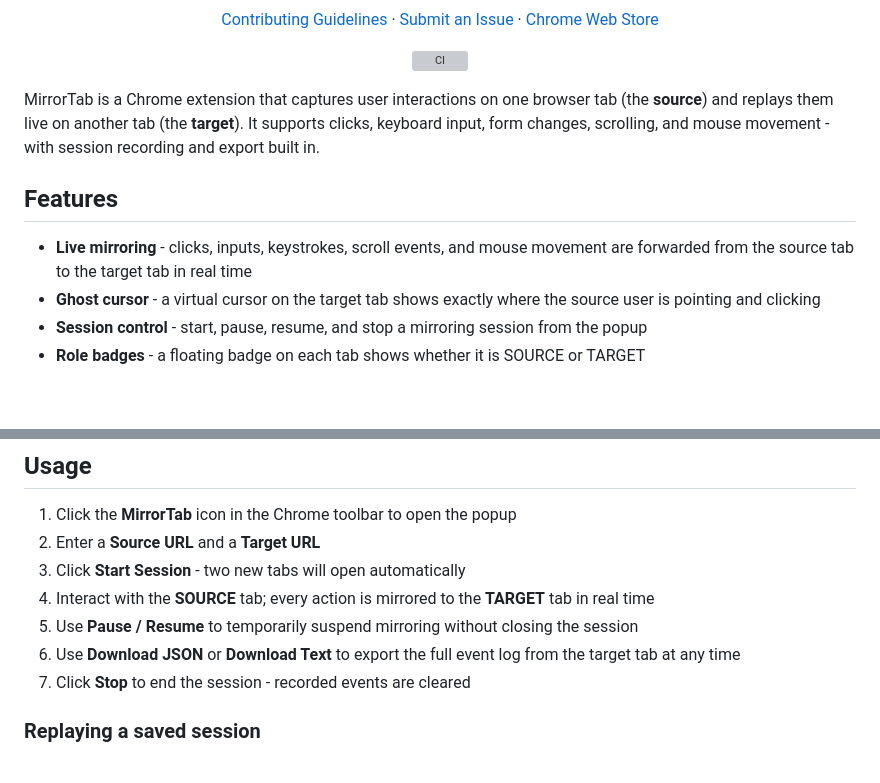
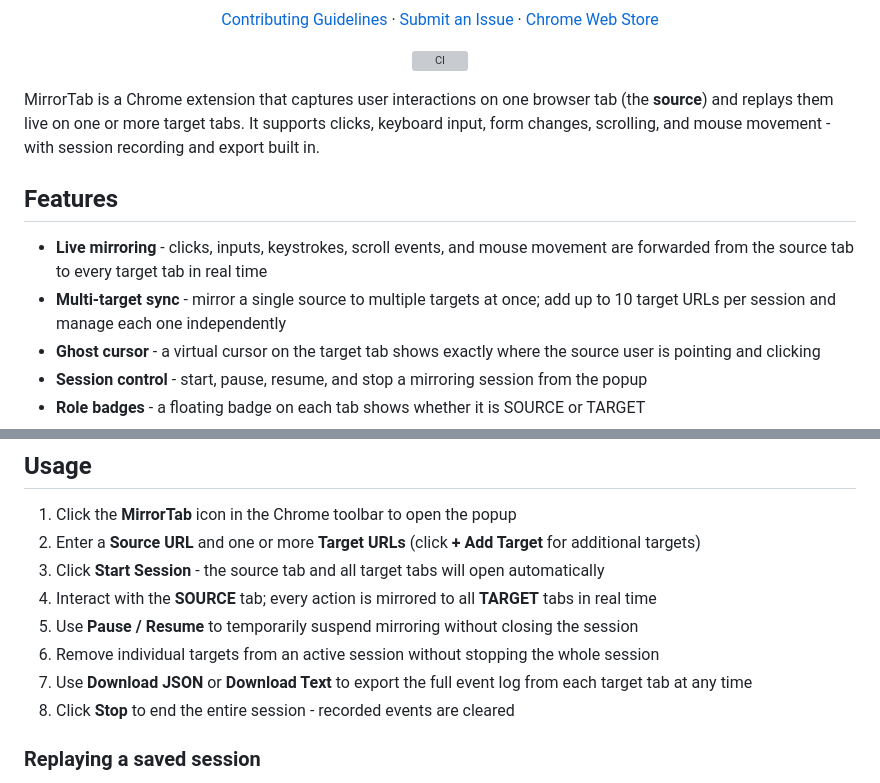
Before and after one commit to KostaD02/MirrorTab, a Markdown page: README.md, 2 parts joined by grey strips. Drawn GitHub-style; blank space fills up the shorter version; grey boxes are pictures that could not be loaded.

Commit message:
docs: update readme

```diff
--- a/README.md
+++ b/README.md
@@ -20,11 +20,12 @@
   <a href="https://github.com/KostaD02/MirrorTab/actions/workflows/ci.yml"><img src="https://github.com/KostaD02/MirrorTab/actions/workflows/ci.yml/badge.svg" alt="CI"></a>
 </p>
 
-MirrorTab is a Chrome extension that captures user interactions on one browser tab (the **source**) and replays them live on another tab (the **target**). It supports clicks, keyboard input, form changes, scrolling, and mouse movement - with session recording and export built in.
+MirrorTab is a Chrome extension that captures user interactions on one browser tab (the **source**) and replays them live on one or more target tabs. It supports clicks, keyboard input, form changes, scrolling, and mouse movement - with session recording and export built in.
 
 ## Features
 
-- **Live mirroring** - clicks, inputs, keystrokes, scroll events, and mouse movement are forwarded from the source tab to the target tab in real time
+- **Live mirroring** - clicks, inputs, keystrokes, scroll events, and mouse movement are forwarded from the source tab to every target tab in real time
+- **Multi-target sync** - mirror a single source to multiple targets at once; add up to 10 target URLs per session and manage each one independently
 - **Ghost cursor** - a virtual cursor on the target tab shows exactly where the source user is pointing and clicking
 - **Session control** - start, pause, resume, and stop a mirroring session from the popup
 - **Role badges** - a floating badge on each tab shows whether it is SOURCE or TARGET
@@ -38,12 +39,13 @@ The production bundle can be downloaded from [releases](https://github.com/Kosta
 ## Usage
 
 1. Click the **MirrorTab** icon in the Chrome toolbar to open the popup
-2. Enter a **Source URL** and a **Target URL**
-3. Click **Start Session** - two new tabs will open automatically
-4. Interact with the **SOURCE** tab; every action is mirrored to the **TARGET** tab in real time
+2. Enter a **Source URL** and one or more **Target URLs** (click **+ Add Target** for additional targets)
+3. Click **Start Session** - the source tab and all target tabs will open automatically
+4. Interact with the **SOURCE** tab; every action is mirrored to all **TARGET** tabs in real time
 5. Use **Pause / Resume** to temporarily suspend mirroring without closing the session
-6. Use **Download JSON** or **Download Text** to export the full event log from the target tab at any time
-7. Click **Stop** to end the session - recorded events are cleared
+6. Remove individual targets from an active session without stopping the whole session
+7. Use **Download JSON** or **Download Text** to export the full event log from each target tab at any time
+8. Click **Stop** to end the entire session - recorded events are cleared
 
 ### Replaying a saved session
 
```
